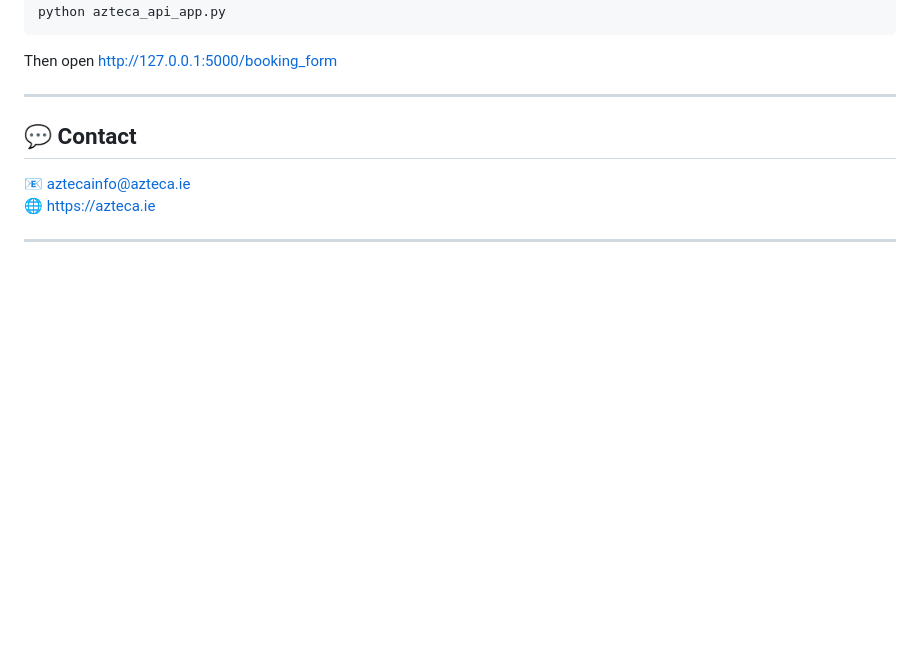
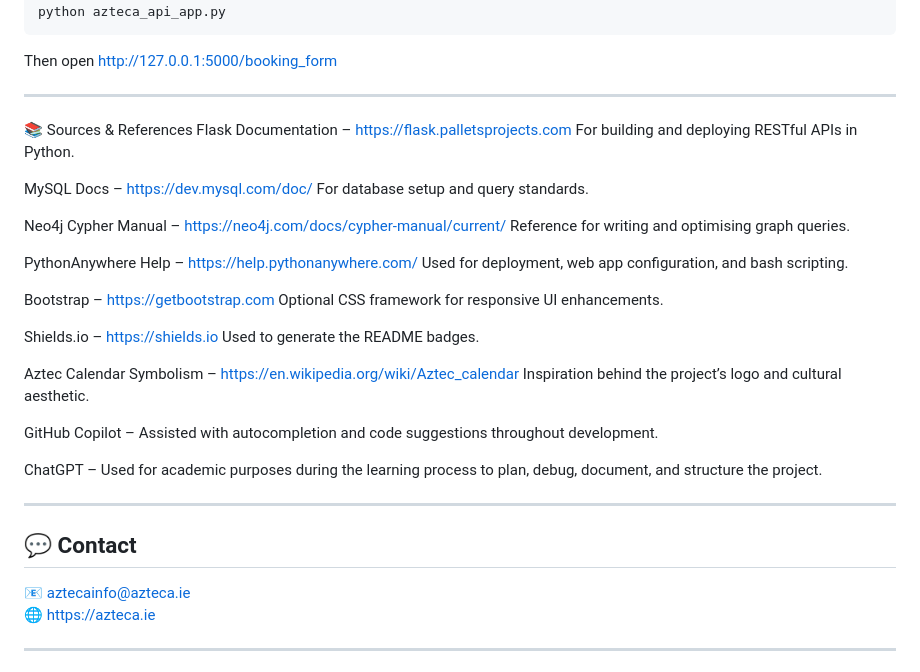
Before and after one commit to hugcamrom/azteca-cooking-experience, a Markdown page: README.md, the part around the change. Rendered like a GitHub page; blank space fills up the shorter version.

Commit message:
sources and references

```diff
--- a/README.md
+++ b/README.md
@@ -105,6 +105,33 @@ python azteca_api_app.py
 Then open [http://127.0.0.1:5000/booking_form](http://127.0.0.1:5000/booking_form)
 
 ---
+📚 Sources & References
+Flask Documentation – https://flask.palletsprojects.com
+For building and deploying RESTful APIs in Python.
+
+MySQL Docs – https://dev.mysql.com/doc/
+For database setup and query standards.
+
+Neo4j Cypher Manual – https://neo4j.com/docs/cypher-manual/current/
+Reference for writing and optimising graph queries.
+
+PythonAnywhere Help – https://help.pythonanywhere.com/
+Used for deployment, web app configuration, and bash scripting.
+
+Bootstrap – https://getbootstrap.com
+Optional CSS framework for responsive UI enhancements.
+
+Shields.io – https://shields.io
+Used to generate the README badges.
+
+Aztec Calendar Symbolism – https://en.wikipedia.org/wiki/Aztec_calendar
+Inspiration behind the project’s logo and cultural aesthetic.
+
+GitHub Copilot – Assisted with autocompletion and code suggestions throughout development.
+
+ChatGPT – Used for academic purposes during the learning process to plan, debug, document, and structure the project.
+
+---
 
 ## 💬 Contact
 
```
